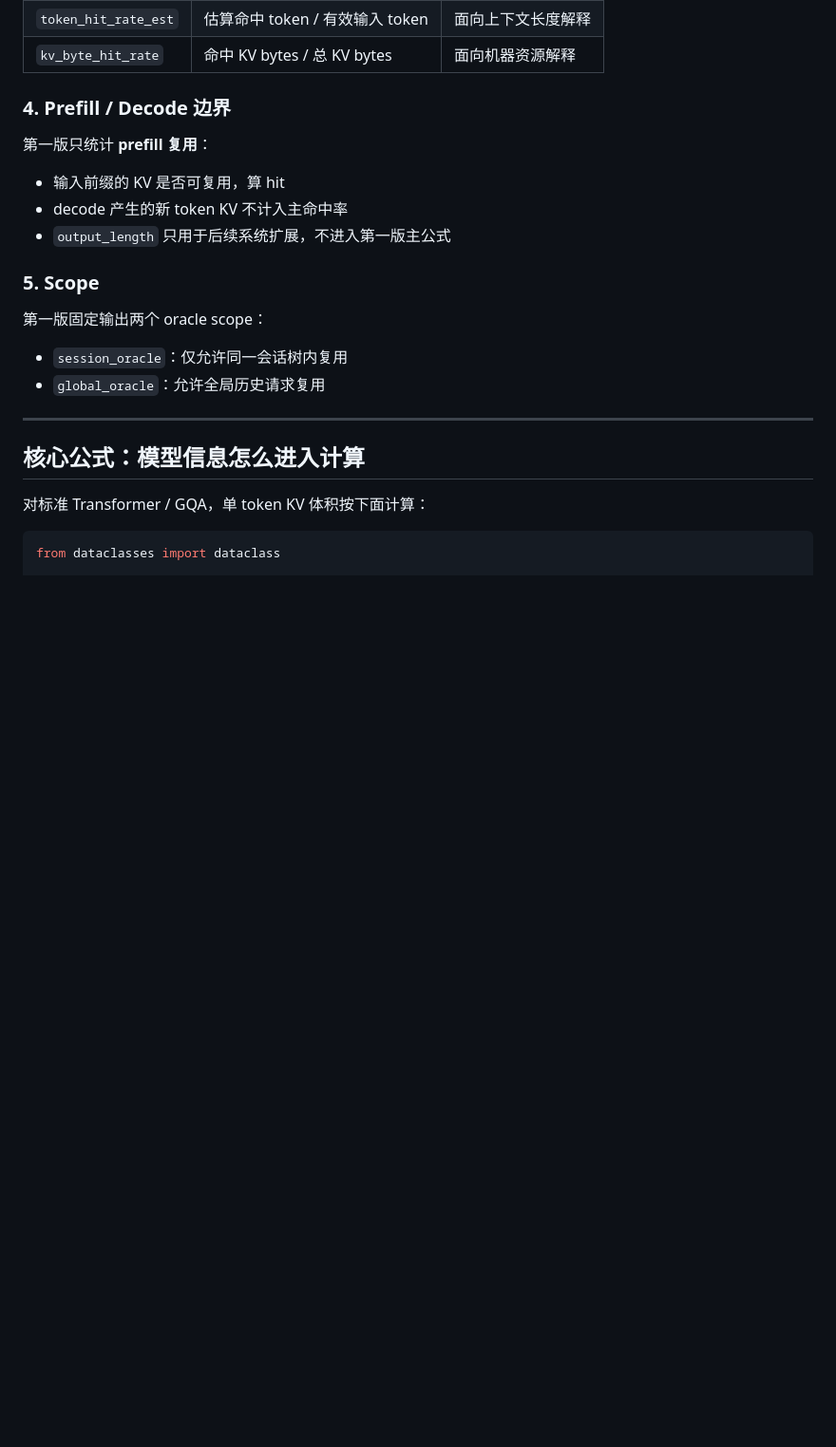
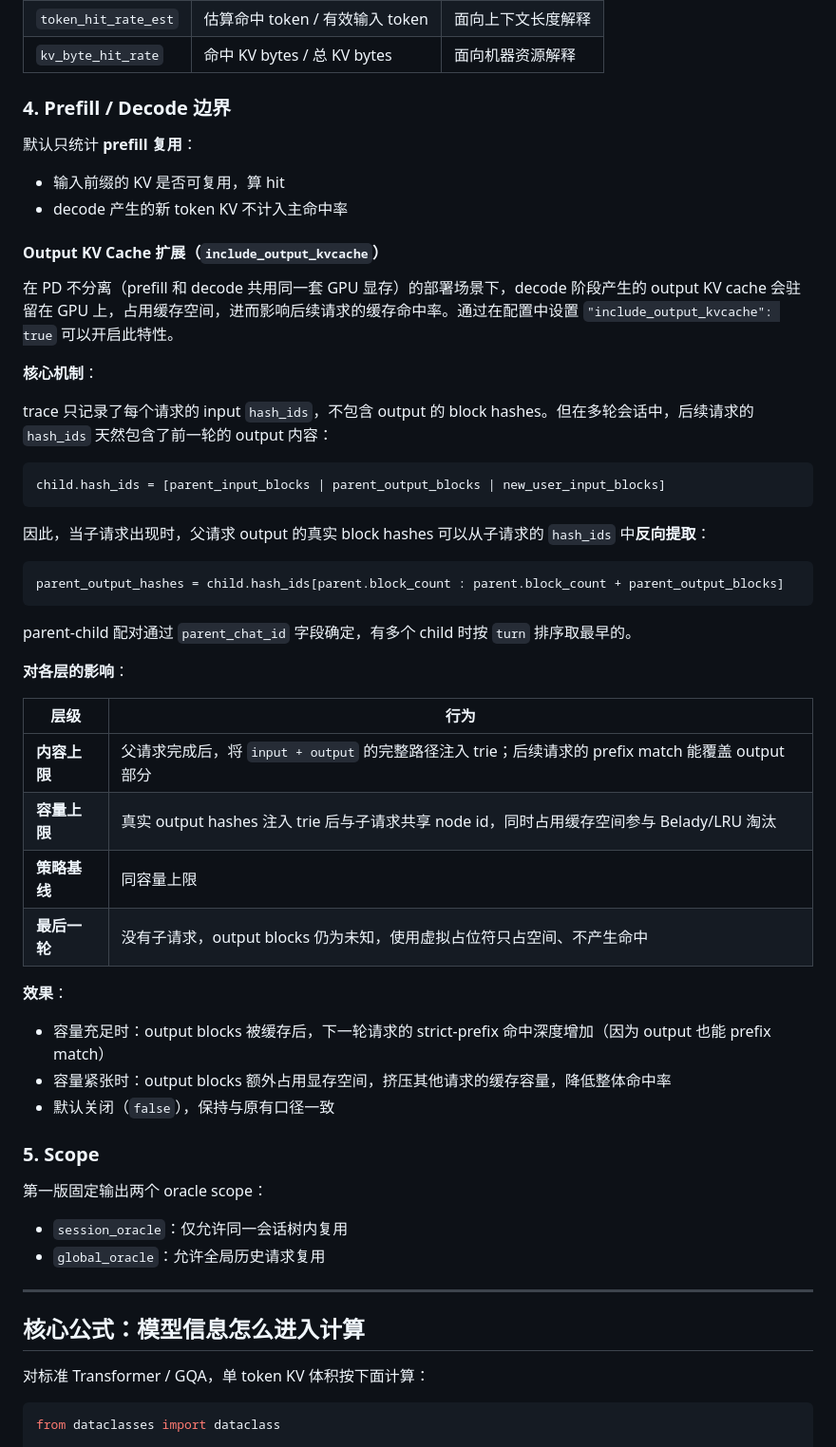
Before and after one commit to openanolis/kvcache-calculator, a Markdown page: docs/design_guide.md, the part around the change. Shown at 95% size. GitHub-like rendering; blank space fills up the shorter version.

Commit message:
docs: document include_output_kvcache feature and configuration
- design_guide.md: replace old 'output_length for future use' with
  detailed output KV cache section covering mechanism, hash extraction,
  per-layer impact, and capacity trade-offs
- README.md: add include_output_kvcache to config field table
- AGENTS.md: add 2026-04-23 changelog entry

Signed-off-by: Tianchen Ding <dtcccc@linux.alibaba.com>

````diff
--- a/docs/design_guide.md
+++ b/docs/design_guide.md
@@ -243,11 +243,45 @@ content_gap = heuristic_content_ceiling - observed_content_ceiling
 
 ### 4. Prefill / Decode 边界
 
-第一版只统计 **prefill 复用**：
+默认只统计 **prefill 复用**：
 
 - 输入前缀的 KV 是否可复用，算 hit
 - decode 产生的新 token KV 不计入主命中率
-- `output_length` 只用于后续系统扩展，不进入第一版主公式
+
+#### Output KV Cache 扩展（`include_output_kvcache`）
+
+在 PD 不分离（prefill 和 decode 共用同一套 GPU 显存）的部署场景下，decode 阶段产生的 output KV cache 会驻留在 GPU 上，占用缓存空间，进而影响后续请求的缓存命中率。通过在配置中设置 `"include_output_kvcache": true` 可以开启此特性。
+
+**核心机制**：
+
+trace 只记录了每个请求的 input `hash_ids`，不包含 output 的 block hashes。但在多轮会话中，后续请求的 `hash_ids` 天然包含了前一轮的 output 内容：
+
+```text
+child.hash_ids = [parent_input_blocks | parent_output_blocks | new_user_input_blocks]
+```
+
+因此，当子请求出现时，父请求 output 的真实 block hashes 可以从子请求的 `hash_ids` 中**反向提取**：
+
+```text
+parent_output_hashes = child.hash_ids[parent.block_count : parent.block_count + parent_output_blocks]
+```
+
+parent-child 配对通过 `parent_chat_id` 字段确定，有多个 child 时按 `turn` 排序取最早的。
+
+**对各层的影响**：
+
+| 层级 | 行为 |
+|------|------|
+| **内容上限** | 父请求完成后，将 `input + output` 的完整路径注入 trie；后续请求的 prefix match 能覆盖 output 部分 |
+| **容量上限** | 真实 output hashes 注入 trie 后与子请求共享 node id，同时占用缓存空间参与 Belady/LRU 淘汰 |
+| **策略基线** | 同容量上限 |
+| **最后一轮** | 没有子请求，output blocks 仍为未知，使用虚拟占位符只占空间、不产生命中 |
+
+**效果**：
+
+- 容量充足时：output blocks 被缓存后，下一轮请求的 strict-prefix 命中深度增加（因为 output 也能 prefix match）
+- 容量紧张时：output blocks 额外占用显存空间，挤压其他请求的缓存容量，降低整体命中率
+- 默认关闭（`false`），保持与原有口径一致
 
 ### 5. Scope
 
````
Also changed, not shown: AGENTS.md (+1 -0 lines), README.md (+1 -0 lines).
